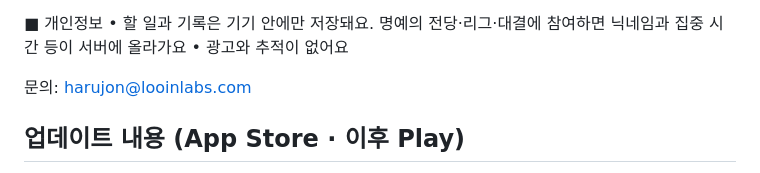
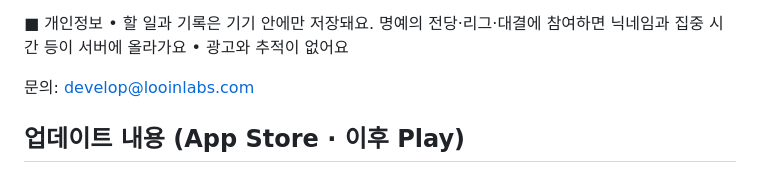
Before and after one commit to mingwonkim/focus-one, a Markdown page: docs/v3/store.md, the part around the change. Drawn GitHub-style.

```diff
--- a/docs/v3/store.md
+++ b/docs/v3/store.md
@@ -69,7 +69,7 @@ Fokko는 산만해지기 쉬운 사람, 특히 ADHD인 사람을 위해 만든
 • 할 일과 기록은 기기 안에만 저장돼요. 명예의 전당·리그·대결에 참여하면 닉네임과 집중 시간 등이 서버에 올라가요
 • 광고와 추적이 없어요
 
-문의: harujon@looinlabs.com
+문의: develop@looinlabs.com
 <!-- limit:4000 end -->
 
 ## 업데이트 내용 (App Store · 이후 Play)
```
Also changed, not shown: docs/mobile/store.md (+1 -1 lines).
